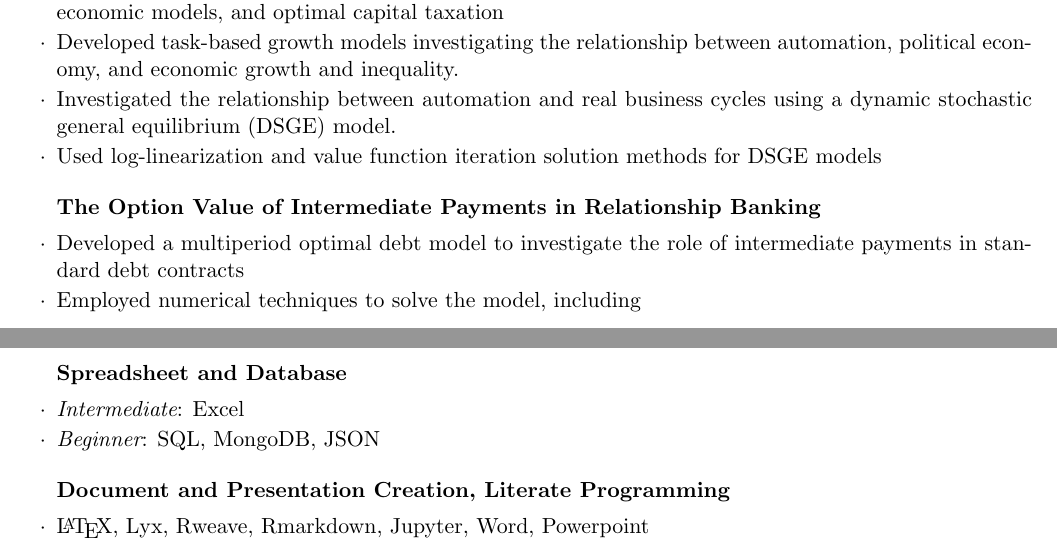
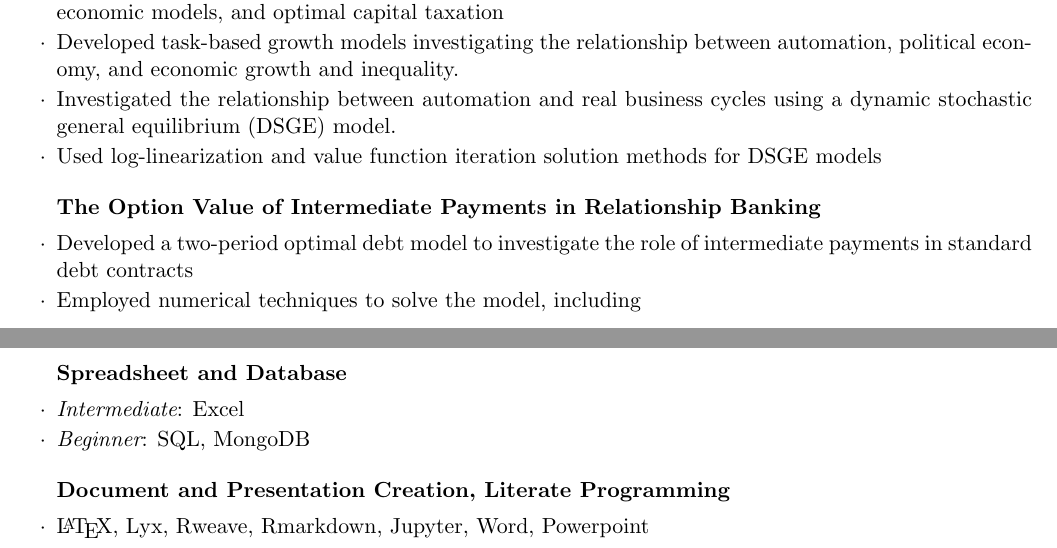
Before and after one commit to morganbholland/CurriculumVitae, a LaTeX CV (Morgan_Holland_CV.tex): two parts of pages 1 and 2 of 3, joined at a grey line, cut so that both start at the same text. Compiled offline with pdfLaTeX.

Commit message:
Ready for review

```diff
--- a/Morgan_Holland_CV.tex
+++ b/Morgan_Holland_CV.tex
@@ -63,7 +63,7 @@ Bachelor of Science in Business Administration
     \end{rSubsection}
 
     \begin{rSubsection}{The Option Value of Intermediate Payments in Relationship Banking}{}{}{}
-        \item Developed a multiperiod optimal debt model to investigate the role of intermediate payments in standard debt contracts
+        \item Developed a two-period optimal debt model to investigate the role of intermediate payments in standard debt contracts
         \item Employed numerical techniques to solve the model, including
         \begin{itemize}
             \item adaptive Gauss-Kronrod and adaptive cubature algorithms for numerical integration
@@ -148,7 +148,7 @@ Bachelor of Science in Business Administration
 
 \begin{rSubsection}{Spreadsheet and Database}{}{}{}
     \item {\em Intermediate}: Excel
-    \item {\em Beginner}: SQL, MongoDB, JSON
+    \item {\em Beginner}: SQL, MongoDB
 \end{rSubsection}
 
 \begin{rSubsection}{Document and Presentation Creation, Literate Programming}{}{}{}
```
Also changed, not shown: Morgan_Holland_CV.pdf, 2 other files.
